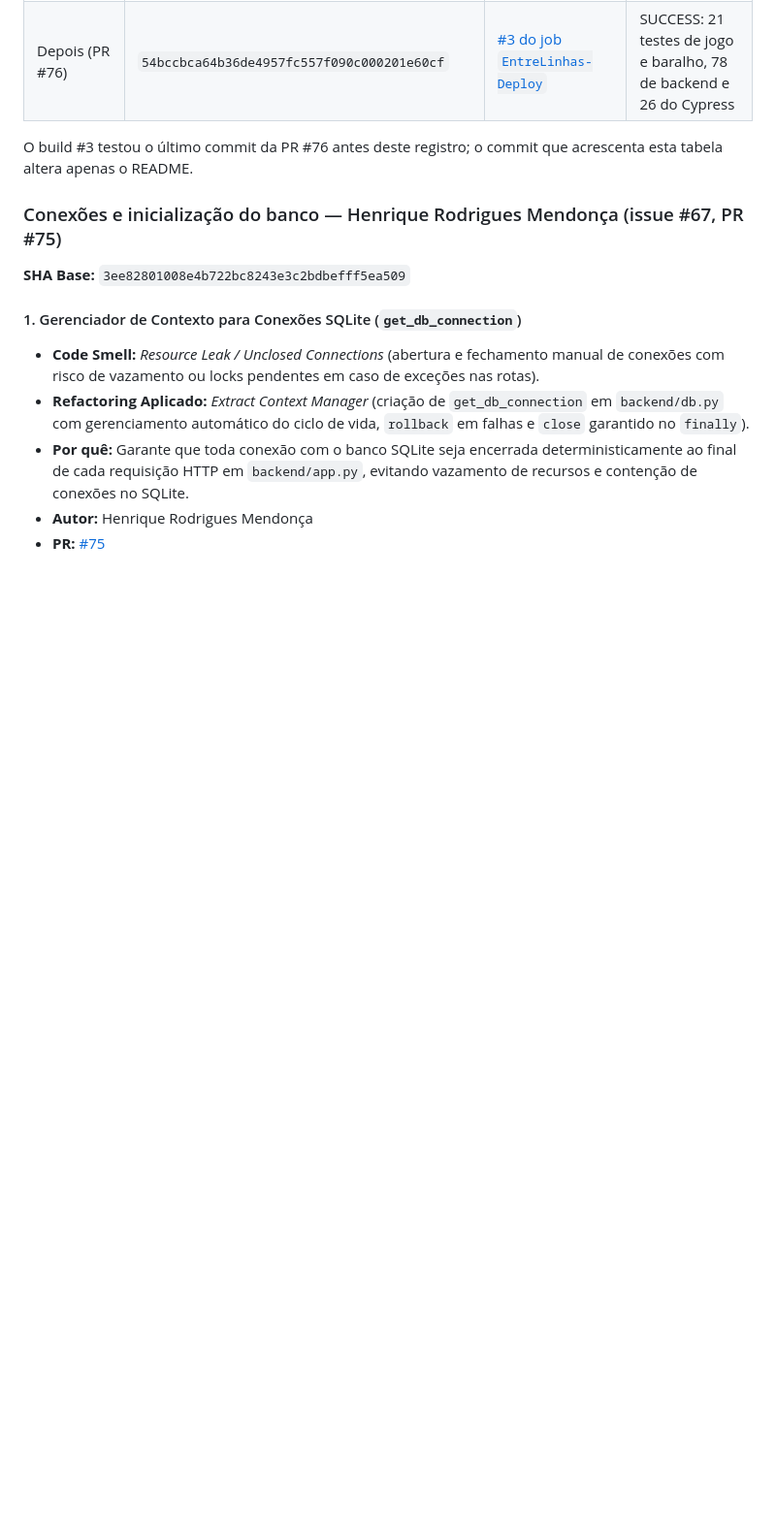
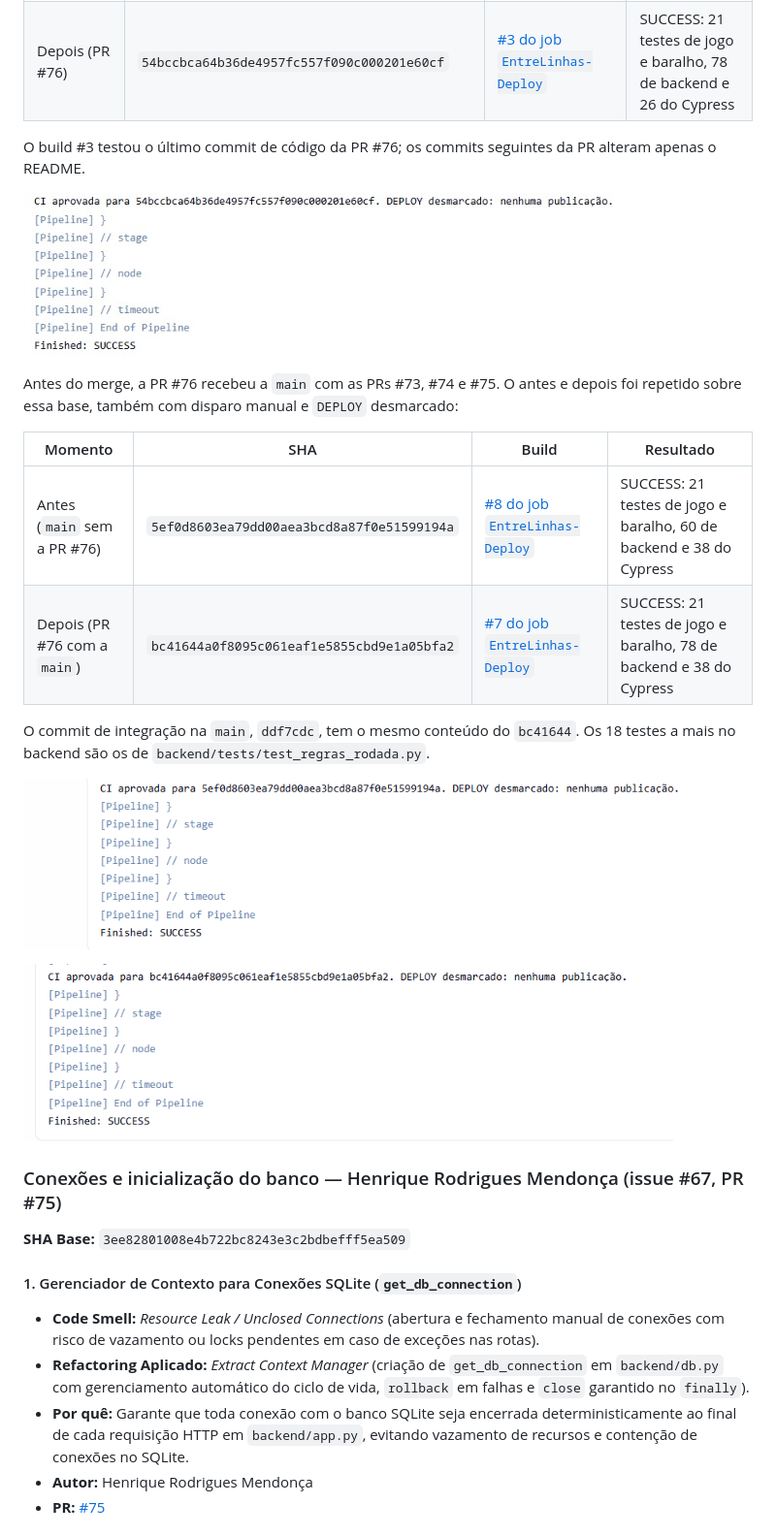
Before and after one commit to C14-Inatel-2026-2/EntreLinhas, a Markdown page: README.md, the part around one of its changes. Shown at 97% size. Drawn GitHub-style; pictures changed too: docs/evidencias/jenkins-build-3.png (added), docs/evidencias/jenkins-build-7.png (added), docs/evidencias/jenkins-build-8.png (added); blank space fills up the shorter version.

Commit message:
docs: registra prints e builds do Jenkins da PR #76
Refs #8

```diff
--- a/README.md
+++ b/README.md
@@ -744,8 +746,27 @@ Caio, com disparo manual e `DEPLOY` desmarcado:
 | Antes (base na `main`) | `57ebb50d9e8c8bd60e50232cd2a045a41241f2c8`, de conteúdo idêntico ao do `15f257b` | [#2 do job `EntreLinhas-Deploy`](http://localhost:8081/job/EntreLinhas-Deploy/2/), executado no `15f257b` | SUCCESS: 21 testes de jogo e baralho, 60 de backend e 26 do Cypress |
 | Depois (PR #76) | `54bccbca64b36de4957fc557f090c000201e60cf` | [#3 do job `EntreLinhas-Deploy`](http://localhost:8081/job/EntreLinhas-Deploy/3/) | SUCCESS: 21 testes de jogo e baralho, 78 de backend e 26 do Cypress |
 
-O build #3 testou o último commit da PR #76 antes deste registro; o commit que
-acrescenta esta tabela altera apenas o README.
+O build #3 testou o último commit de código da PR #76; os commits seguintes da
+PR alteram apenas o README.
+
+![Build #3 do job EntreLinhas-Deploy: CI aprovada no SHA 54bccbc](docs/evidencias/jenkins-build-3.png)
+
+Antes do merge, a PR #76 recebeu a `main` com as PRs #73, #74 e #75. O antes e
+depois foi repetido sobre essa base, também com disparo manual e `DEPLOY`
+desmarcado:
+
+| Momento | SHA | Build | Resultado |
+| --- | --- | --- | --- |
+| Antes (`main` sem a PR #76) | `5ef0d8603ea79dd00aea3bcd8a87f0e51599194a` | [#8 do job `EntreLinhas-Deploy`](http://localhost:8081/job/EntreLinhas-Deploy/8/) | SUCCESS: 21 testes de jogo e baralho, 60 de backend e 38 do Cypress |
+| Depois (PR #76 com a `main`) | `bc41644a0f8095c061eaf1e5855cbd9e1a05bfa2` | [#7 do job `EntreLinhas-Deploy`](http://localhost:8081/job/EntreLinhas-Deploy/7/) | SUCCESS: 21 testes de jogo e baralho, 78 de backend e 38 do Cypress |
+
+O commit de integração na `main`, `ddf7cdc`, tem o mesmo conteúdo do
+`bc41644`. Os 18 testes a mais no backend são os de
+`backend/tests/test_regras_rodada.py`.
+
+![Build #8 do job EntreLinhas-Deploy: CI aprovada no SHA 5ef0d86](docs/evidencias/jenkins-build-8.png)
+
+![Build #7 do job EntreLinhas-Deploy: CI aprovada no SHA bc41644](docs/evidencias/jenkins-build-7.png)
 
 ### Conexões e inicialização do banco — Henrique Rodrigues Mendonça (issue #67, PR #75)
 
```
Also changed, not shown: other parts of README.md (+4 -2 lines), docs/evidencias/jenkins-build-2.png (added).
